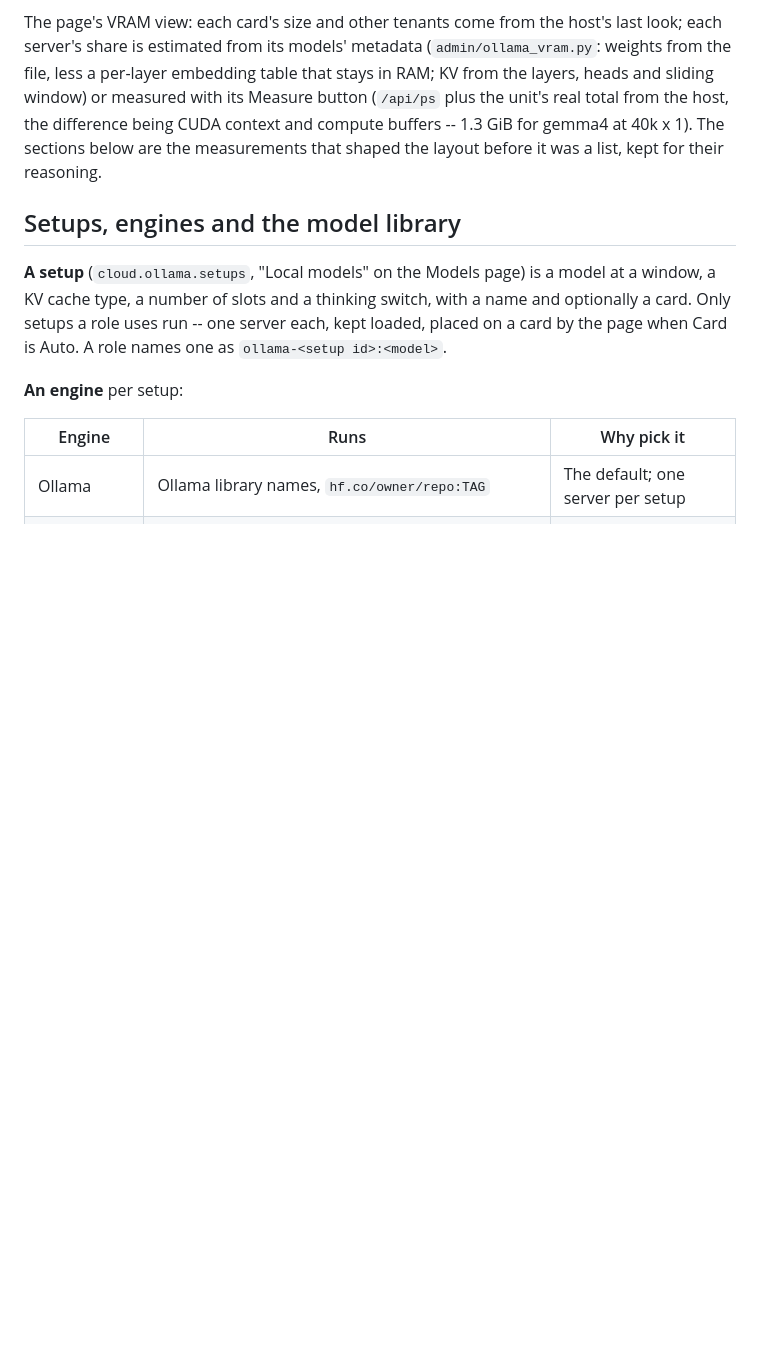
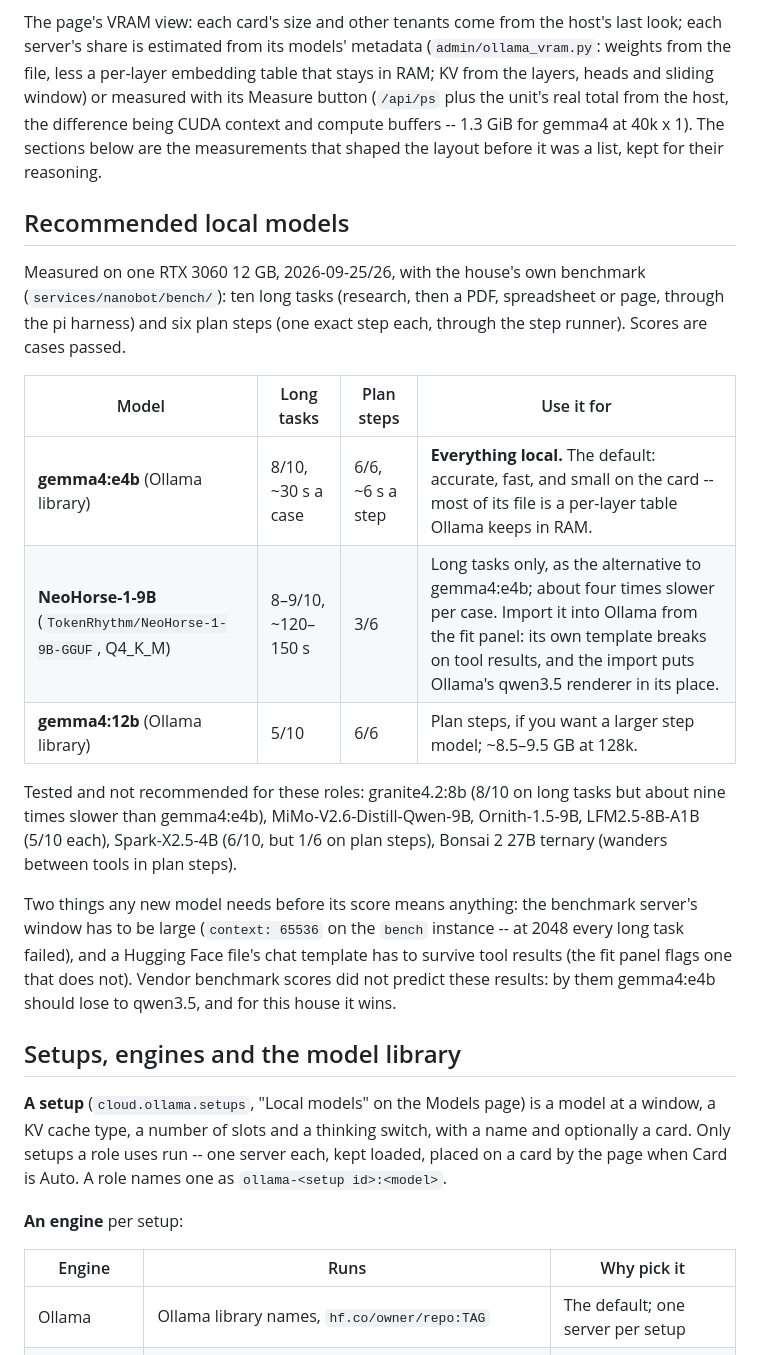
Before and after one commit to leobenaducci/smart-home-bot, a Markdown page: docs/local-ollama.md, the part around the change. Drawn GitHub-style; blank space fills up the shorter version.

Commit message:
Docs: the recommended local models, as measured on the house's own benchmark
gemma4:e4b for everything local (8/10 long tasks at ~30 s, 6/6 plan steps at
~6 s); NeoHorse-1-9B as the long-task alternative (8-9/10, four times slower,
imported with the qwen3.5 renderer); gemma4:12b for larger plan steps. What was
tested and not recommended, and the two things a new model needs before its
score means anything.

Co-Authored-By: Claude Opus 5.5 (1M context) <noreply@anthropic.com>

```diff
--- a/docs/local-ollama.md
+++ b/docs/local-ollama.md
@@ -32,6 +32,31 @@ measured with its Measure button (`/api/ps` plus the unit's real total from the
 host, the difference being CUDA context and compute buffers -- 1.3 GiB for
 gemma4 at 40k x 1). The sections below are the measurements that shaped the
 layout before it was a list, kept for their reasoning.
+
+## Recommended local models
+
+Measured on one RTX 3060 12 GB, 2026-09-25/26, with the house's own
+benchmark (`services/nanobot/bench/`): ten long tasks (research, then a PDF,
+spreadsheet or page, through the pi harness) and six plan steps (one exact
+step each, through the step runner). Scores are cases passed.
+
+| Model | Long tasks | Plan steps | Use it for |
+|---|---|---|---|
+| **gemma4:e4b** (Ollama library) | 8/10, ~30 s a case | 6/6, ~6 s a step | **Everything local.** The default: accurate, fast, and small on the card -- most of its file is a per-layer table Ollama keeps in RAM. |
+| **NeoHorse-1-9B** (`TokenRhythm/NeoHorse-1-9B-GGUF`, Q4_K_M) | 8–9/10, ~120–150 s | 3/6 | Long tasks only, as the alternative to gemma4:e4b; about four times slower per case. Import it into Ollama from the fit panel: its own template breaks on tool results, and the import puts Ollama's qwen3.5 renderer in its place. |
+| **gemma4:12b** (Ollama library) | 5/10 | 6/6 | Plan steps, if you want a larger step model; ~8.5–9.5 GB at 128k. |
+
+Tested and not recommended for these roles: granite4.2:8b (8/10 on long tasks
+but about nine times slower than gemma4:e4b), MiMo-V2.6-Distill-Qwen-9B,
+Ornith-1.5-9B, LFM2.5-8B-A1B (5/10 each), Spark-X2.5-4B (6/10, but 1/6 on plan
+steps), Bonsai 2 27B ternary (wanders between tools in plan steps).
+
+Two things any new model needs before its score means anything: the
+benchmark server's window has to be large (`context: 65536` on the `bench`
+instance -- at 2048 every long task failed), and a Hugging Face file's chat
+template has to survive tool results (the fit panel flags one that does not).
+Vendor benchmark scores did not predict these results: by them gemma4:e4b
+should lose to qwen3.5, and for this house it wins.
 
 ## Setups, engines and the model library
 
```
Also changed, not shown: README.md (+2 -1 lines).
